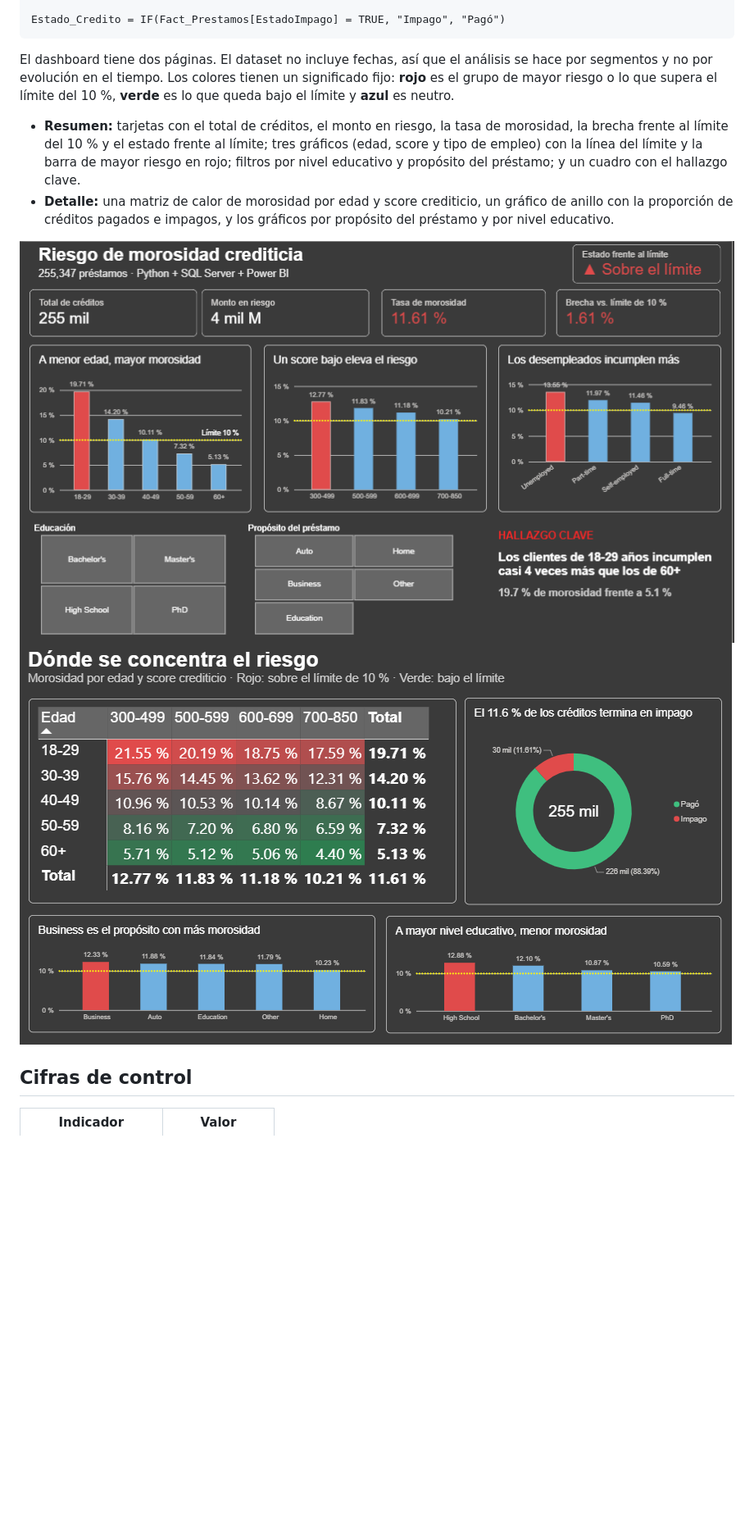
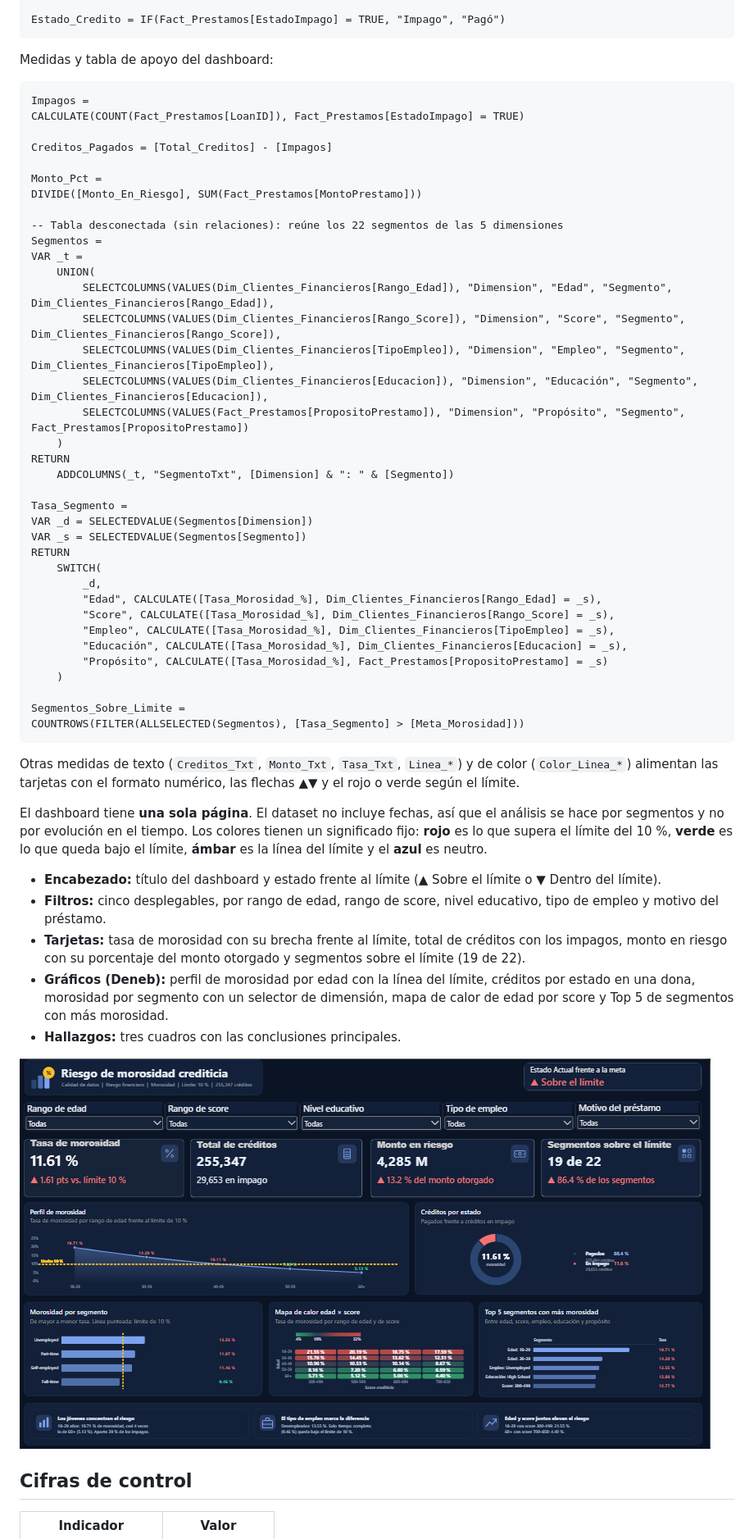
Before and after one commit to Erick2511xd/calidad-datos-riesgo-financiero, a Markdown page: README.md, the part around one of its changes. Shown at 82% size. GitHub-like rendering; pictures changed too: docs/capturas/06_powerbi_dashboard.png, docs/capturas/07_powerbi_riesgo_segmentos.png (deleted); blank space fills up the shorter version.

Commit message:
Rediseña el dashboard de Power BI: una sola página, nuevos indicadores y gráficos Deneb

````diff
--- a/README.md
+++ b/README.md
@@ -118,13 +118,58 @@ SWITCH(
 Estado_Credito = IF(Fact_Prestamos[EstadoImpago] = TRUE, "Impago", "Pagó")
 ```
 
-El dashboard tiene dos páginas. El dataset no incluye fechas, así que el análisis se hace por segmentos y no por evolución en el tiempo. Los colores tienen un significado fijo: **rojo** es el grupo de mayor riesgo o lo que supera el límite del 10 %, **verde** es lo que queda bajo el límite y **azul** es neutro.
+Medidas y tabla de apoyo del dashboard:
 
-- **Resumen:** tarjetas con el total de créditos, el monto en riesgo, la tasa de morosidad, la brecha frente al límite del 10 % y el estado frente al límite; tres gráficos (edad, score y tipo de empleo) con la línea del límite y la barra de mayor riesgo en rojo; filtros por nivel educativo y propósito del préstamo; y un cuadro con el hallazgo clave.
-- **Detalle:** una matriz de calor de morosidad por edad y score crediticio, un gráfico de anillo con la proporción de créditos pagados e impagos, y los gráficos por propósito del préstamo y por nivel educativo.
+```dax
+Impagos =
+CALCULATE(COUNT(Fact_Prestamos[LoanID]), Fact_Prestamos[EstadoImpago] = TRUE)
 
-![Dashboard, página Resumen](docs/capturas/06_powerbi_dashboard.png)
-![Dashboard, página Detalle](docs/capturas/07_powerbi_riesgo_segmentos.png)
+Creditos_Pagados = [Total_Creditos] - [Impagos]
+
+Monto_Pct =
+DIVIDE([Monto_En_Riesgo], SUM(Fact_Prestamos[MontoPrestamo]))
+
+-- Tabla desconectada (sin relaciones): reúne los 22 segmentos de las 5 dimensiones
+Segmentos =
+VAR _t =
+    UNION(
+        SELECTCOLUMNS(VALUES(Dim_Clientes_Financieros[Rango_Edad]), "Dimension", "Edad", "Segmento", Dim_Clientes_Financieros[Rango_Edad]),
+        SELECTCOLUMNS(VALUES(Dim_Clientes_Financieros[Rango_Score]), "Dimension", "Score", "Segmento", Dim_Clientes_Financieros[Rango_Score]),
+        SELECTCOLUMNS(VALUES(Dim_Clientes_Financieros[TipoEmpleo]), "Dimension", "Empleo", "Segmento", Dim_Clientes_Financieros[TipoEmpleo]),
+        SELECTCOLUMNS(VALUES(Dim_Clientes_Financieros[Educacion]), "Dimension", "Educación", "Segmento", Dim_Clientes_Financieros[Educacion]),
+        SELECTCOLUMNS(VALUES(Fact_Prestamos[PropositoPrestamo]), "Dimension", "Propósito", "Segmento", Fact_Prestamos[PropositoPrestamo])
+    )
+RETURN
+    ADDCOLUMNS(_t, "SegmentoTxt", [Dimension] & ": " & [Segmento])
+
+Tasa_Segmento =
+VAR _d = SELECTEDVALUE(Segmentos[Dimension])
+VAR _s = SELECTEDVALUE(Segmentos[Segmento])
+RETURN
+    SWITCH(
+        _d,
+        "Edad", CALCULATE([Tasa_Morosidad_%], Dim_Clientes_Financieros[Rango_Edad] = _s),
+        "Score", CALCULATE([Tasa_Morosidad_%], Dim_Clientes_Financieros[Rango_Score] = _s),
+        "Empleo", CALCULATE([Tasa_Morosidad_%], Dim_Clientes_Financieros[TipoEmpleo] = _s),
+        "Educación", CALCULATE([Tasa_Morosidad_%], Dim_Clientes_Financieros[Educacion] = _s),
+        "Propósito", CALCULATE([Tasa_Morosidad_%], Fact_Prestamos[PropositoPrestamo] = _s)
+    )
+
+Segmentos_Sobre_Limite =
+COUNTROWS(FILTER(ALLSELECTED(Segmentos), [Tasa_Segmento] > [Meta_Morosidad]))
+```
+
+Otras medidas de texto (`Creditos_Txt`, `Monto_Txt`, `Tasa_Txt`, `Linea_*`) y de color (`Color_Linea_*`) alimentan las tarjetas con el formato numérico, las flechas ▲▼ y el rojo o verde según el límite.
+
+El dashboard tiene **una sola página**. El dataset no incluye fechas, así que el análisis se hace por segmentos y no por evolución en el tiempo. Los colores tienen un significado fijo: **rojo** es lo que supera el límite del 10 %, **verde** es lo que queda bajo el límite, **ámbar** es la línea del límite y el **azul** es neutro.
+
+- **Encabezado:** título del dashboard y estado frente al límite (▲ Sobre el límite o ▼ Dentro del límite).
+- **Filtros:** cinco desplegables, por rango de edad, rango de score, nivel educativo, tipo de empleo y motivo del préstamo.
+- **Tarjetas:** tasa de morosidad con su brecha frente al límite, total de créditos con los impagos, monto en riesgo con su porcentaje del monto otorgado y segmentos sobre el límite (19 de 22).
+- **Gráficos (Deneb):** perfil de morosidad por edad con la línea del límite, créditos por estado en una dona, morosidad por segmento con un selector de dimensión, mapa de calor de edad por score y Top 5 de segmentos con más morosidad.
+- **Hallazgos:** tres cuadros con las conclusiones principales.
+
+![Dashboard de riesgo financiero, página única](docs/capturas/06_powerbi_dashboard.png)
 
 ## Cifras de control
 
````
Also changed, not shown: other parts of README.md (+4 -4 lines), 9 other files.
